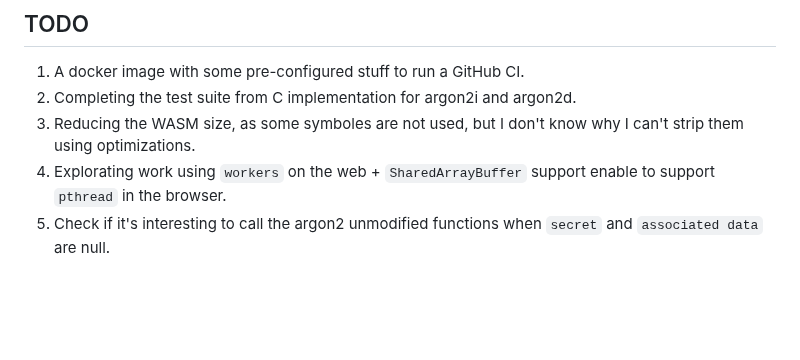
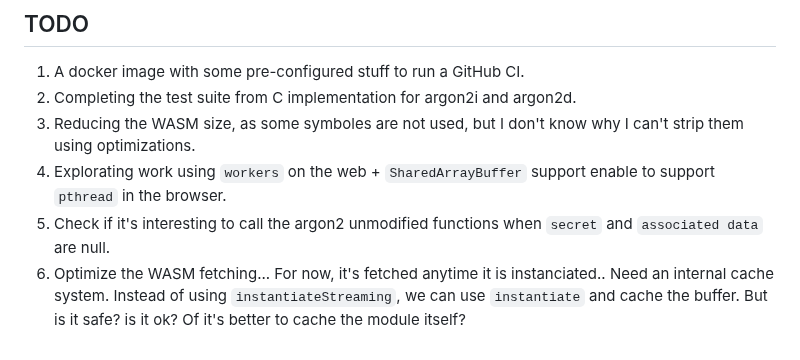
Before and after one commit to glihm/argon2-wasm-blazor, a Markdown page: README.md, the part around the change. Drawn GitHub-style; blank space fills up the shorter version.

Commit message:
add note about caching wasm file

```diff
--- a/README.md
+++ b/README.md
@@ -226,3 +226,5 @@ Any PR, issue, comments are very welcomed, and I hope this project will generate
 3. Reducing the WASM size, as some symboles are not used, but I don't know why I can't strip them using optimizations.
 4. Explorating work using `workers` on the web + `SharedArrayBuffer` support enable to support `pthread` in the browser.
 5. Check if it's interesting to call the argon2 unmodified functions when `secret` and `associated data` are null.
+6. Optimize the WASM fetching... For now, it's fetched anytime it is instanciated.. Need an internal cache system. Instead of using `instantiateStreaming`,
+   we can use `instantiate` and cache the buffer. But is it safe? is it ok? Of it's better to cache the module itself?
```
